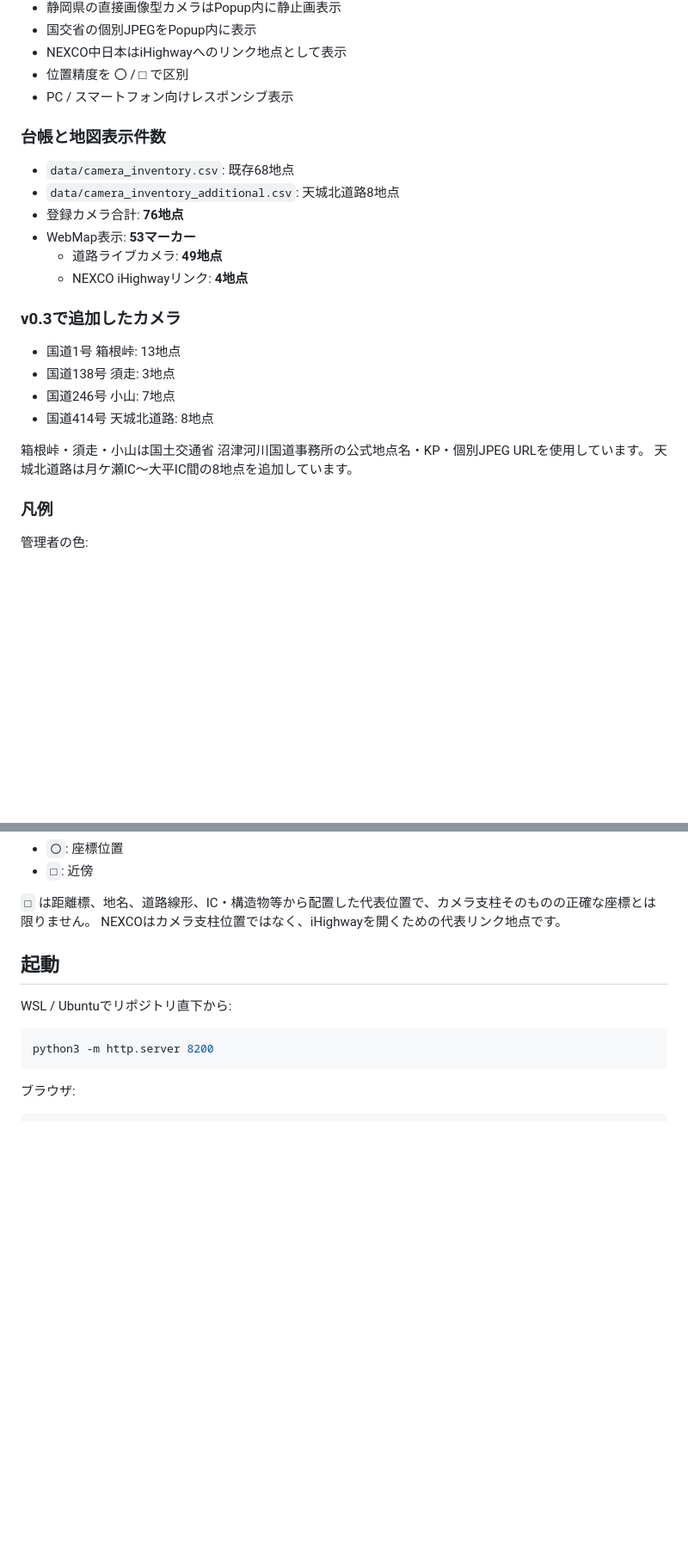
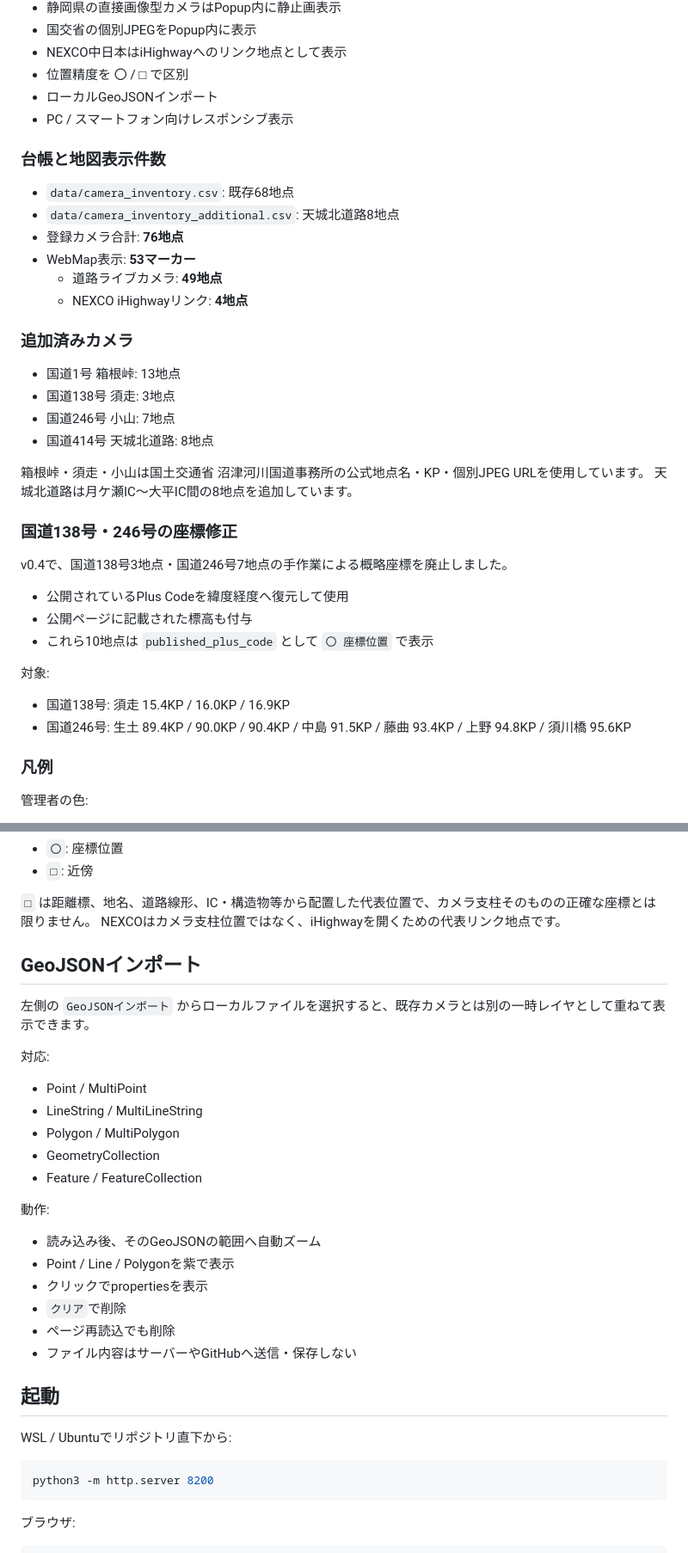
Before and after one commit to onochin/live_camera_view, a Markdown page: README.md, 2 parts joined by grey strips. Shown at 86% size. GitHub-like rendering; blank space fills up the shorter version.

Commit message:
20260930_v0.4座標修正・GeoJSONインポートをREADME反映

```diff
--- a/README.md
+++ b/README.md
@@ -16,6 +16,7 @@ v0.3（2026-09-29）
 - 国交省の個別JPEGをPopup内に表示
 - NEXCO中日本はiHighwayへのリンク地点として表示
 - 位置精度を 〇 / □ で区別
+- ローカルGeoJSONインポート
 - PC / スマートフォン向けレスポンシブ表示
 
 ### 台帳と地図表示件数
@@ -27,7 +28,7 @@ v0.3（2026-09-29）
   - 道路ライブカメラ: **49地点**
   - NEXCO iHighwayリンク: **4地点**
 
-### v0.3で追加したカメラ
+### 追加済みカメラ
 
 - 国道1号 箱根峠: 13地点
 - 国道138号 須走: 3地点
@@ -36,6 +37,19 @@ v0.3（2026-09-29）
 
 箱根峠・須走・小山は国土交通省 沼津河川国道事務所の公式地点名・KP・個別JPEG URLを使用しています。
 天城北道路は月ケ瀬IC～大平IC間の8地点を追加しています。
+
+### 国道138号・246号の座標修正
+
+v0.4で、国道138号3地点・国道246号7地点の手作業による概略座標を廃止しました。
+
+- 公開されているPlus Codeを緯度経度へ復元して使用
+- 公開ページに記載された標高も付与
+- これら10地点は `published_plus_code` として `〇 座標位置` で表示
+
+対象:
+
+- 国道138号: 須走 15.4KP / 16.0KP / 16.9KP
+- 国道246号: 生土 89.4KP / 90.0KP / 90.4KP / 中島 91.5KP / 藤曲 93.4KP / 上野 94.8KP / 須川橋 95.6KP
 
 ### 凡例
 
@@ -52,6 +66,27 @@ v0.3（2026-09-29）
 
 `□` は距離標、地名、道路線形、IC・構造物等から配置した代表位置で、カメラ支柱そのものの正確な座標とは限りません。
 NEXCOはカメラ支柱位置ではなく、iHighwayを開くための代表リンク地点です。
+
+## GeoJSONインポート
+
+左側の `GeoJSONインポート` からローカルファイルを選択すると、既存カメラとは別の一時レイヤとして重ねて表示できます。
+
+対応:
+
+- Point / MultiPoint
+- LineString / MultiLineString
+- Polygon / MultiPolygon
+- GeometryCollection
+- Feature / FeatureCollection
+
+動作:
+
+- 読み込み後、そのGeoJSONの範囲へ自動ズーム
+- Point / Line / Polygonを紫で表示
+- クリックでpropertiesを表示
+- `クリア`で削除
+- ページ再読込でも削除
+- ファイル内容はサーバーやGitHubへ送信・保存しない
 
 ## 起動
 
```
Also changed, not shown: other parts of README.md (+6 -6 lines).
